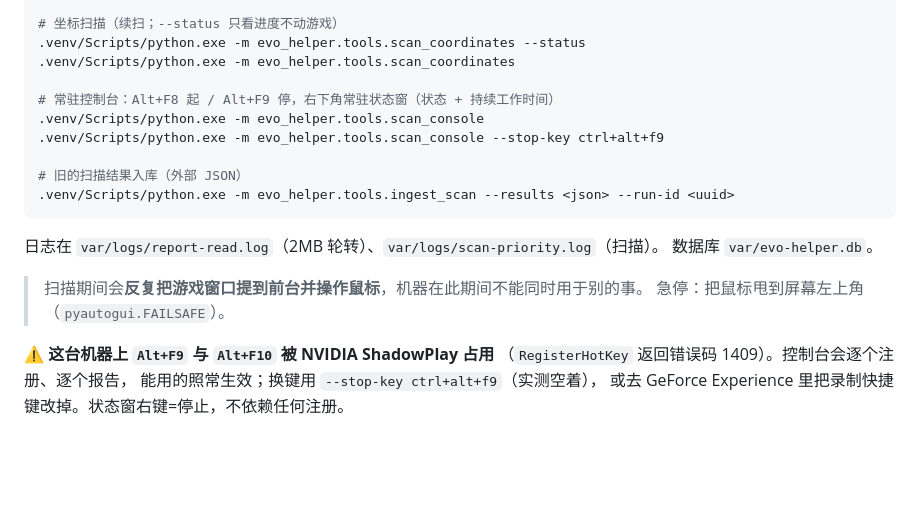
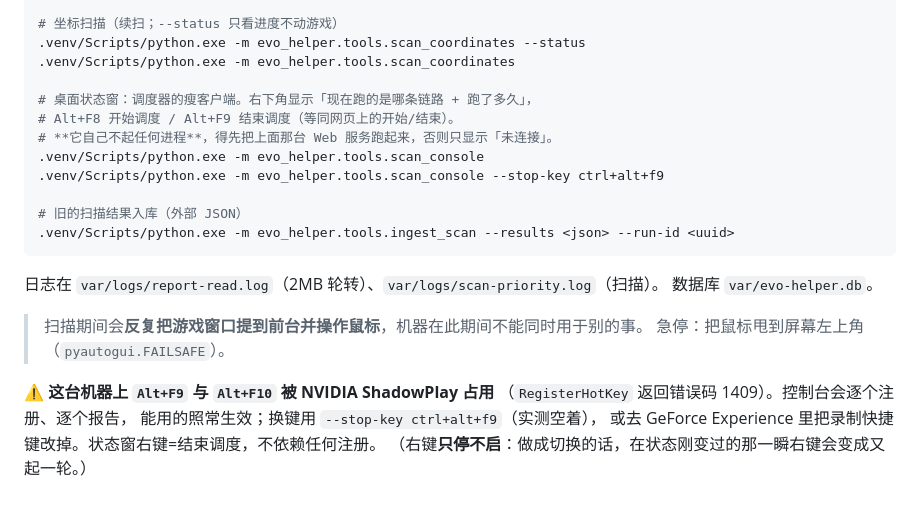
Before and after one commit to Kucleer/EVO-Helper, a Markdown page: HANDOFF.md, the part around the change. GitHub-like rendering; blank space fills up the shorter version.

```diff
--- a/HANDOFF.md
+++ b/HANDOFF.md
@@ -377,7 +377,9 @@ bot 的位号分布大致均匀（位 5–20 各 3–11 个）。
 .venv/Scripts/python.exe -m evo_helper.tools.scan_coordinates --status
 .venv/Scripts/python.exe -m evo_helper.tools.scan_coordinates
 
-# 常驻控制台：Alt+F8 起 / Alt+F9 停，右下角常驻状态窗（状态 + 持续工作时间）
+# 桌面状态窗：调度器的瘦客户端。右下角显示「现在跑的是哪条链路 + 跑了多久」，
+# Alt+F8 开始调度 / Alt+F9 结束调度（等同网页上的开始/结束）。
+# **它自己不起任何进程**，得先把上面那台 Web 服务跑起来，否则只显示「未连接」。
 .venv/Scripts/python.exe -m evo_helper.tools.scan_console
 .venv/Scripts/python.exe -m evo_helper.tools.scan_console --stop-key ctrl+alt+f9
 
@@ -394,4 +396,5 @@ bot 的位号分布大致均匀（位 5–20 各 3–11 个）。
 ⚠️ **这台机器上 `Alt+F9` 与 `Alt+F10` 被 NVIDIA ShadowPlay 占用**
 （`RegisterHotKey` 返回错误码 1409）。控制台会逐个注册、逐个报告，
 能用的照常生效；换键用 `--stop-key ctrl+alt+f9`（实测空着），
-或去 GeForce Experience 里把录制快捷键改掉。状态窗右键=停止，不依赖任何注册。
+或去 GeForce Experience 里把录制快捷键改掉。状态窗右键=结束调度，不依赖任何注册。
+（右键**只停不启**：做成切换的话，在状态刚变过的那一瞬右键会变成又起一轮。）
```
Also changed, not shown: .changes/32-scan-console-thin-client.md (added, +75 -0 lines).
